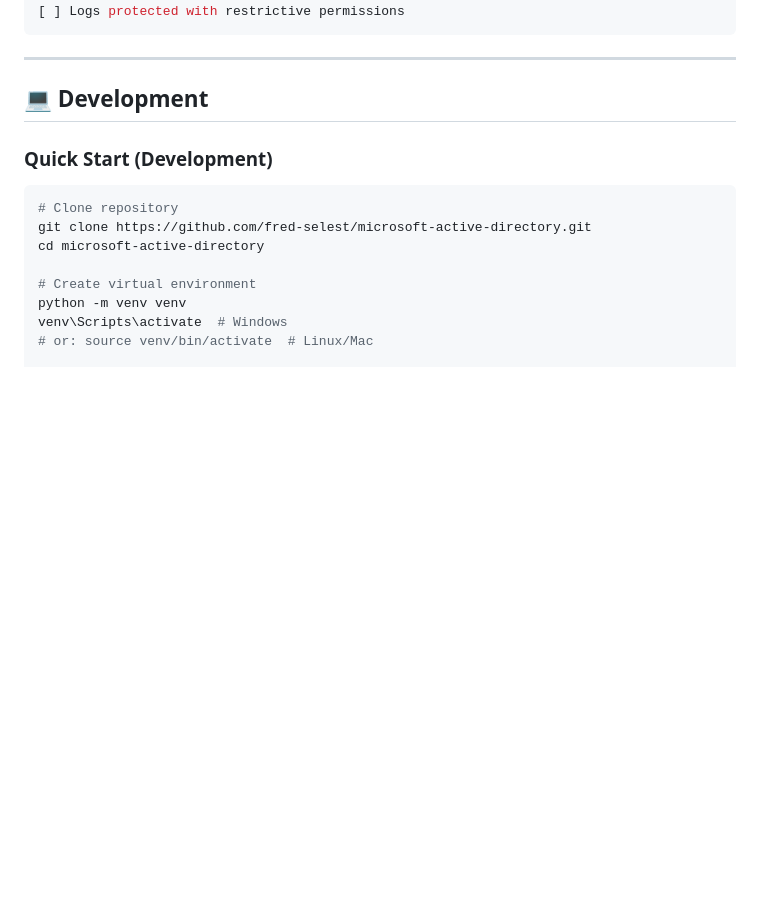
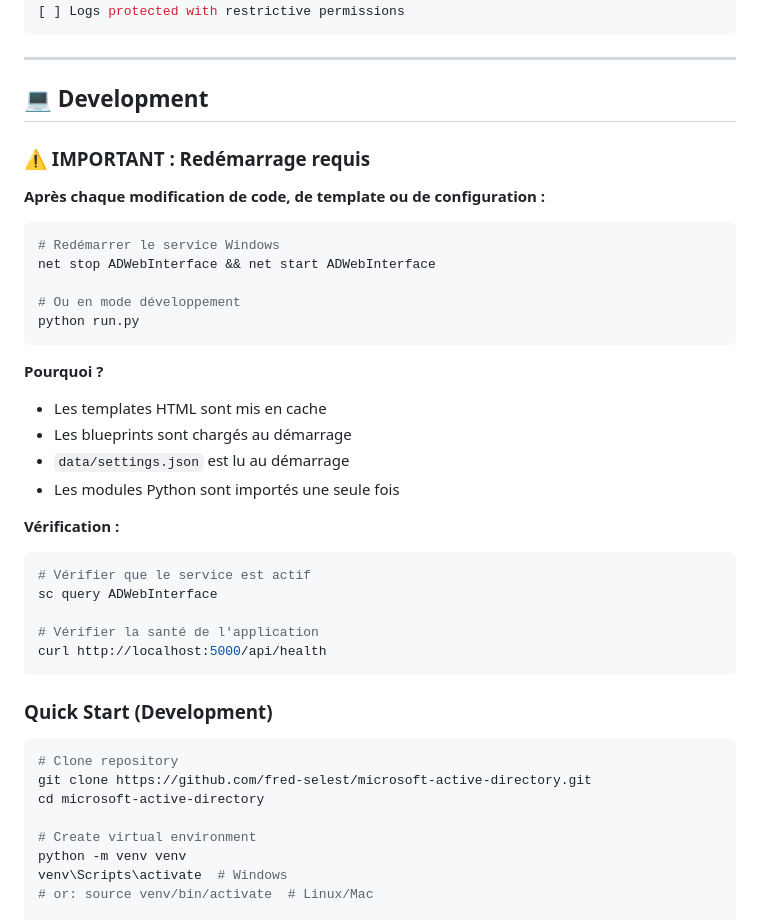
Before and after one commit to fred-selest/microsoft-active-directory, a Markdown page: QWEN.md, the part around the change. Drawn GitHub-style; blank space fills up the shorter version.

Commit message:
docs: Ajout note redémarrage obligatoire après modifications

````diff
--- a/QWEN.md
+++ b/QWEN.md
@@ -281,6 +281,33 @@ C:\AD-WebInterface\
 
 ## 💻 Development
 
+### ⚠️ IMPORTANT : Redémarrage requis
+
+**Après chaque modification de code, de template ou de configuration :**
+
+```bash
+# Redémarrer le service Windows
+net stop ADWebInterface && net start ADWebInterface
+
+# Ou en mode développement
+python run.py
+```
+
+**Pourquoi ?**
+- Les templates HTML sont mis en cache
+- Les blueprints sont chargés au démarrage
+- `data/settings.json` est lu au démarrage
+- Les modules Python sont importés une seule fois
+
+**Vérification :**
+```bash
+# Vérifier que le service est actif
+sc query ADWebInterface
+
+# Vérifier la santé de l'application
+curl http://localhost:5000/api/health
+```
+
 ### Quick Start (Development)
 
 ```bash
````
